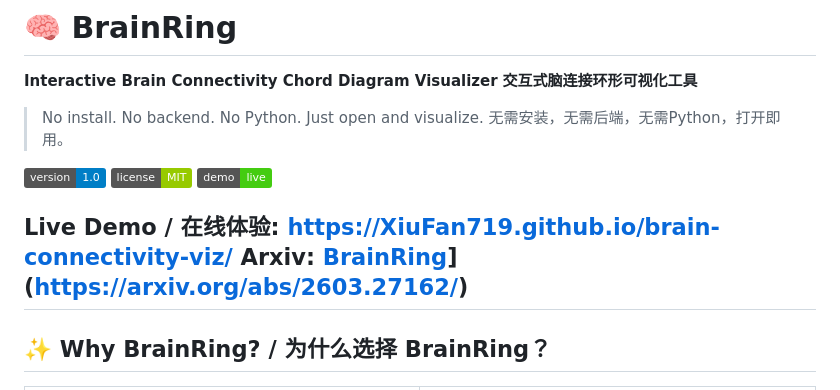
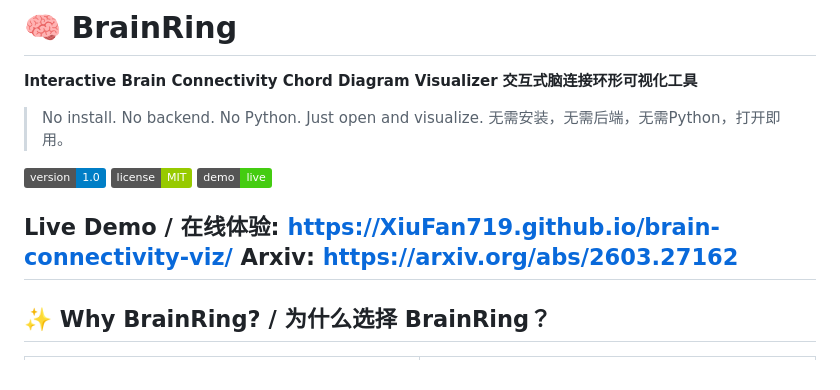
Before and after one commit to XiuFan719/brain-connectivity-viz, a Markdown page: README.md, the part around the change. GitHub-like rendering; badges without logos.

```diff
--- a/README.md
+++ b/README.md
@@ -11,7 +11,7 @@
 [![GitHub Pages](https://img.shields.io/badge/demo-live-brightgreen)](https://XiuFan719.github.io/brain-connectivity-viz/)
 
 **Live Demo / 在线体验**: [https://XiuFan719.github.io/brain-connectivity-viz/](https://XiuFan719.github.io/brain-connectivity-viz/)
-**Arxiv**: [BrainRing](https://arxiv.org/abs/2603.27162)](https://arxiv.org/abs/2603.27162/)
+**Arxiv**: [https://arxiv.org/abs/2603.27162](https://arxiv.org/abs/2603.27162/)
 ---
 
 ## ✨ Why BrainRing? / 为什么选择 BrainRing？
```
